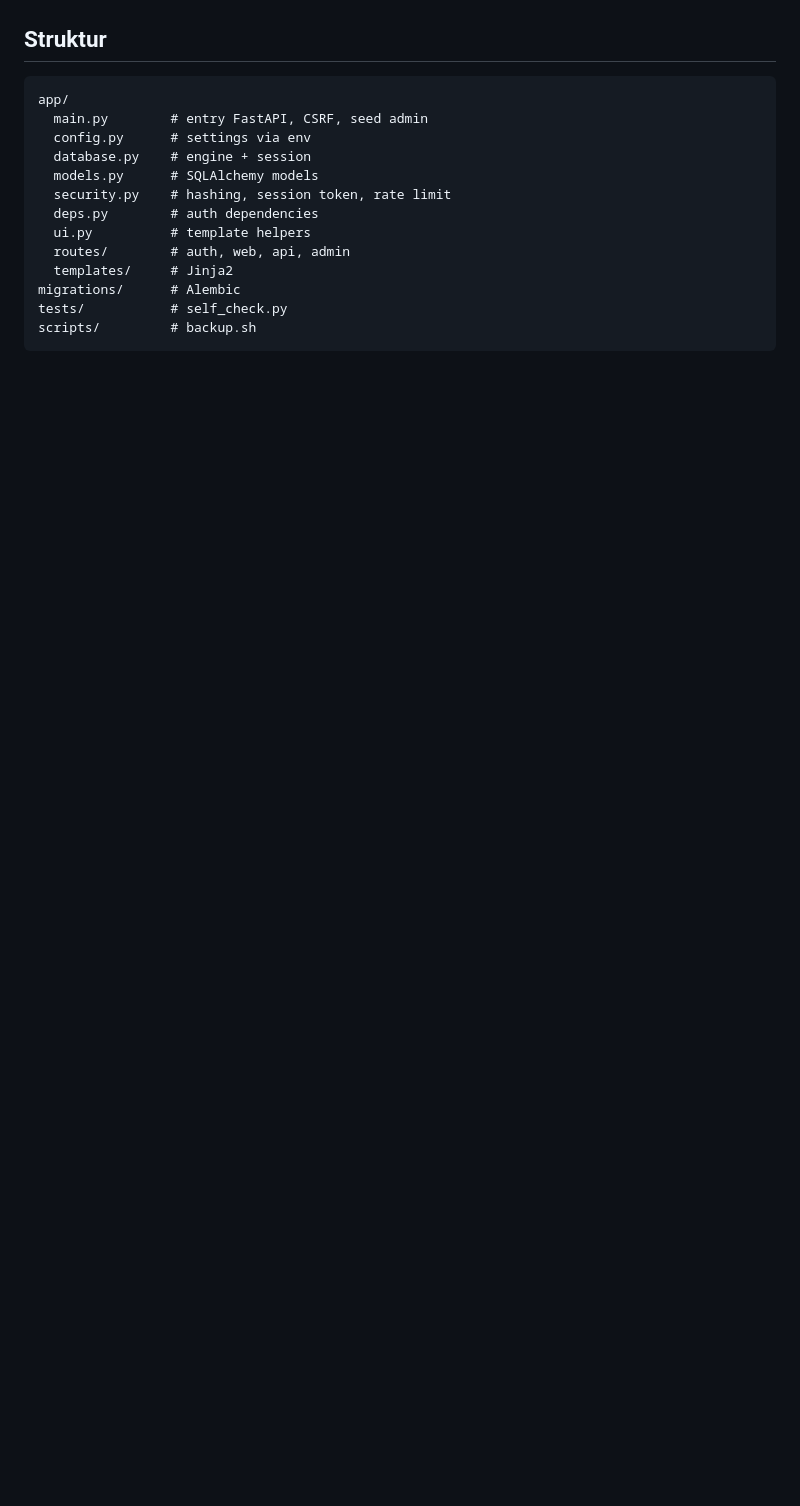
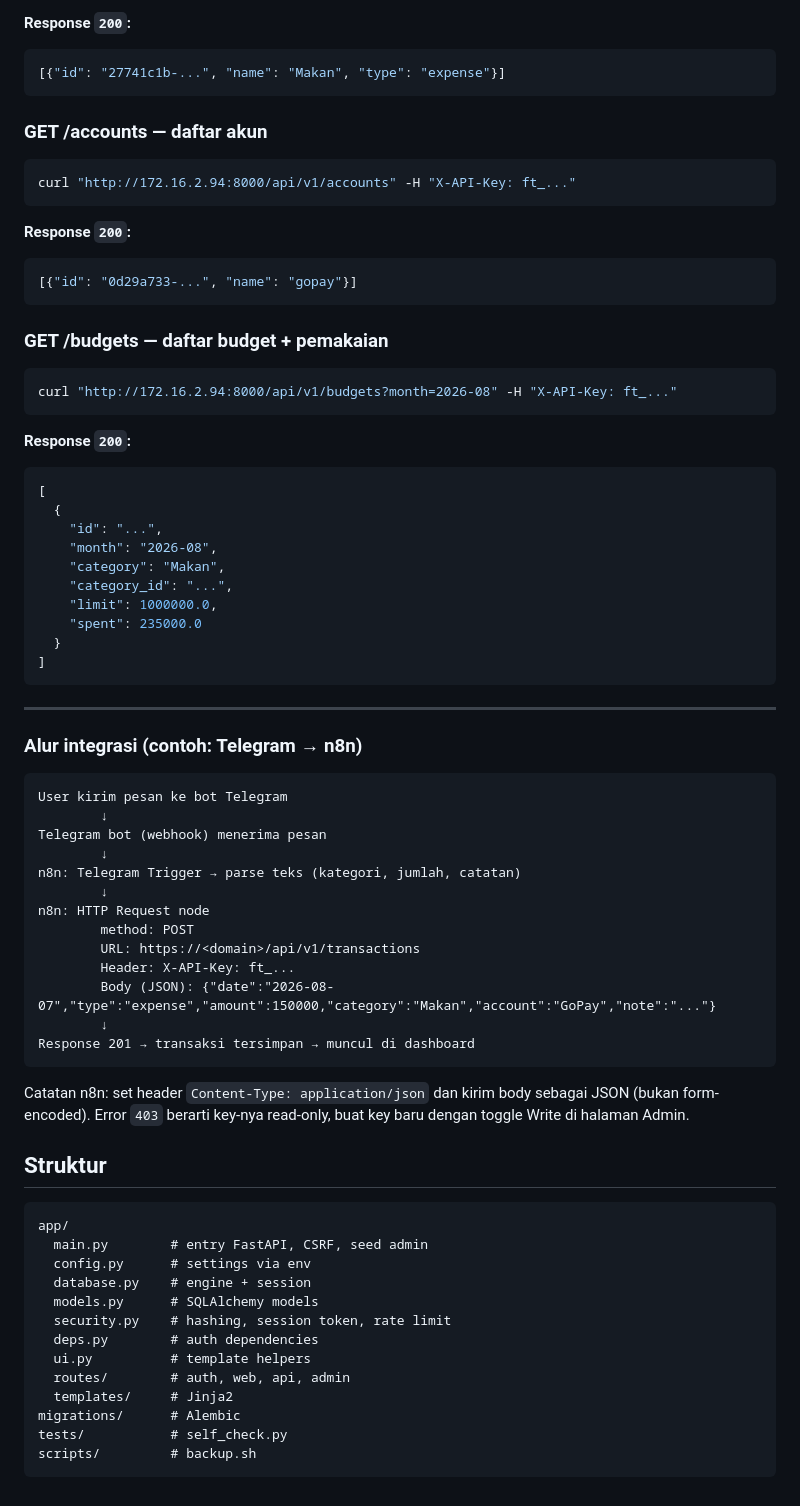
Before and after one commit to arcahyadi/duit-hilang, a Markdown page: README.md, the part around one of its changes. Drawn GitHub-style; blank space fills up the shorter version.

````diff
--- a/README.md
+++ b/README.md
@@ -152,3 +248,62 @@ header `X-API-Key`, body JSON dari data Telegram bot.
+**Response `200`:**
+```json
+[{"id": "27741c1b-...", "name": "Makan", "type": "expense"}]
+```
+
+### GET /accounts — daftar akun
+
+```bash
+curl "http://172.16.2.94:8000/api/v1/accounts" -H "X-API-Key: ft_..."
+```
+
+**Response `200`:**
+```json
+[{"id": "0d29a733-...", "name": "gopay"}]
+```
+
+### GET /budgets — daftar budget + pemakaian
+
+```bash
+curl "http://172.16.2.94:8000/api/v1/budgets?month=2026-08" -H "X-API-Key: ft_..."
+```
+
+**Response `200`:**
+```json
+[
+  {
+    "id": "...",
+    "month": "2026-08",
+    "category": "Makan",
+    "category_id": "...",
+    "limit": 1000000.0,
+    "spent": 235000.0
+  }
+]
+```
+
+---
+
+### Alur integrasi (contoh: Telegram → n8n)
+
+```
+User kirim pesan ke bot Telegram
+        ↓
+Telegram bot (webhook) menerima pesan
+        ↓
+n8n: Telegram Trigger → parse teks (kategori, jumlah, catatan)
+        ↓
+n8n: HTTP Request node
+        method: POST
+        URL: https://<domain>/api/v1/transactions
+        Header: X-API-Key: ft_...
+        Body (JSON): {"date":"2026-08-07","type":"expense","amount":150000,"category":"Makan","account":"GoPay","note":"..."}
+        ↓
+Response 201 → transaksi tersimpan → muncul di dashboard
+```
+
+Catatan n8n: set header `Content-Type: application/json` dan kirim body sebagai
+JSON (bukan form-encoded). Error `403` berarti key-nya read-only, buat key baru
+dengan toggle Write di halaman Admin.
 
 ## Struktur
 
````
Also changed, not shown: other parts of README.md (+135 -39 lines).
